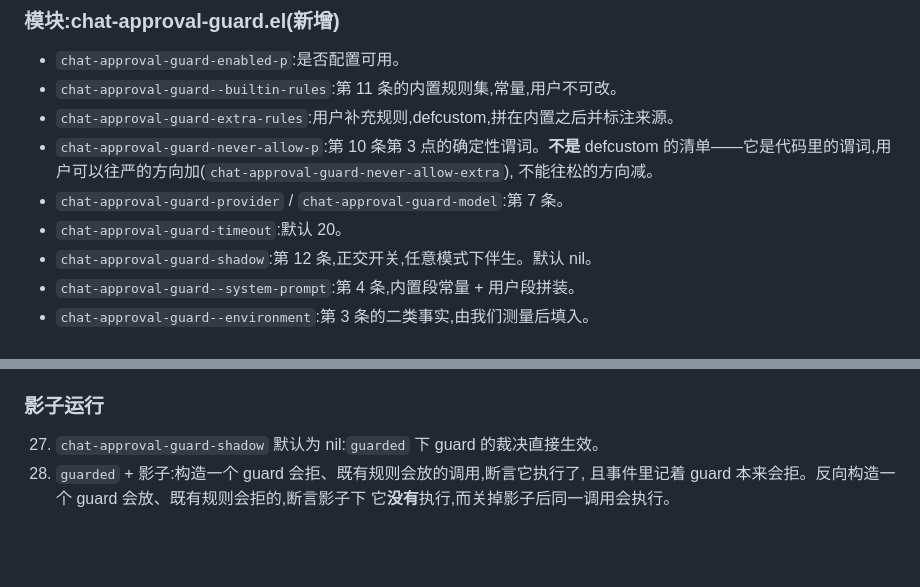
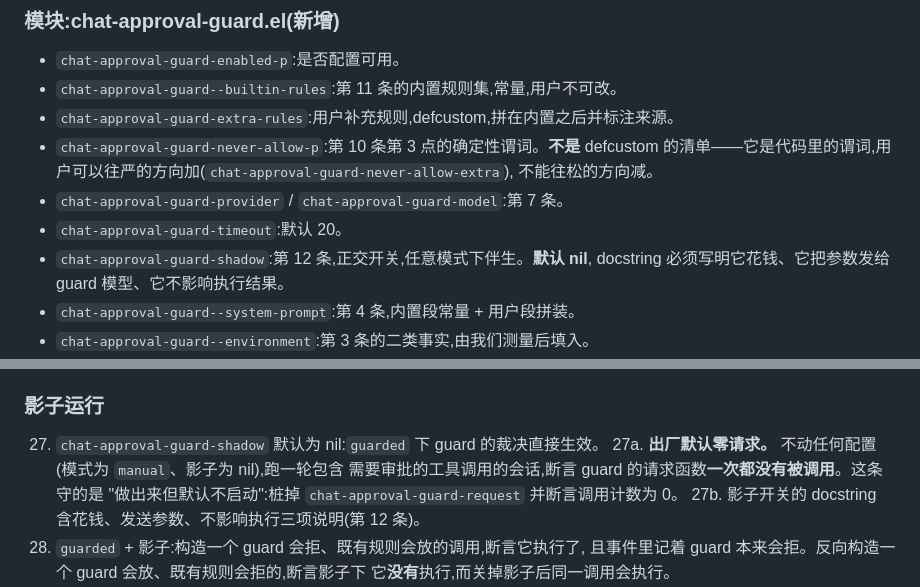
Before and after one commit to liuchong/chat.el, a Markdown page: specs/013-guard-model-approval.md, 2 parts joined by grey strips. GitHub-like rendering; blank space fills up the shorter version.

```diff
--- a/specs/013-guard-model-approval.md
+++ b/specs/013-guard-model-approval.md
@@ -706,7 +739,8 @@ grant 匹配三步都与模式无关。所以 `manual` 下送到人面前的那
   不能往松的方向减。
 - `chat-approval-guard-provider` / `chat-approval-guard-model`:第 7 条。
 - `chat-approval-guard-timeout`:默认 20。
-- `chat-approval-guard-shadow`:第 12 条,正交开关,任意模式下伴生。默认 nil。
+- `chat-approval-guard-shadow`:第 12 条,正交开关,任意模式下伴生。**默认 nil**,
+  docstring 必须写明它花钱、它把参数发给 guard 模型、它不影响执行结果。
 - `chat-approval-guard--system-prompt`:第 4 条,内置段常量 + 用户段拼装。
 - `chat-approval-guard--environment`:第 3 条的二类事实,由我们测量后填入。
 - `chat-approval-guard--payload`:第 3 条,构造 user 消息;字段白名单式构造,不是
@@ -850,6 +884,10 @@ spec 012 记过的那个形状("同一条 grant 生效与否取决于工具恰
 ### 影子运行
 
 27. `chat-approval-guard-shadow` 默认为 nil:`guarded` 下 guard 的裁决直接生效。
+27a. **出厂默认零请求。** 不动任何配置(模式为 `manual`、影子为 nil),跑一轮包含
+     需要审批的工具调用的会话,断言 guard 的请求函数**一次都没有被调用**。这条守的是
+     "做出来但默认不启动":桩掉 `chat-approval-guard-request` 并断言调用计数为 0。
+27b. 影子开关的 docstring 含花钱、发送参数、不影响执行三项说明(第 12 条)。
 28. `guarded` + 影子:构造一个 guard 会拒、既有规则会放的调用,断言它执行了,
     且事件里记着 guard 本来会拒。反向构造一个 guard 会放、既有规则会拒的,断言影子下
     它**没有**执行,而关掉影子后同一调用会执行。
```
Also changed, not shown: other parts of specs/013-guard-model-approval.md (+44 -5 lines).
